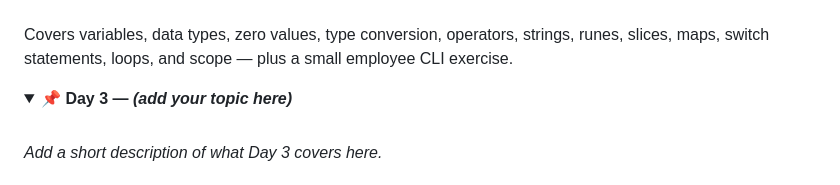
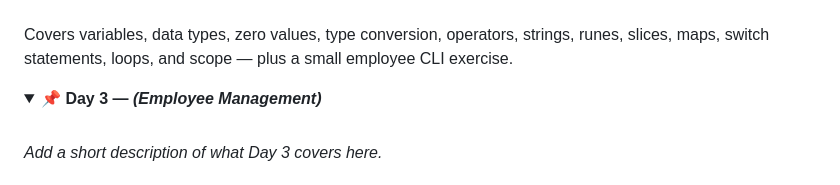
Before and after one commit to khaiserTenarai/Golang-training, a Markdown page: README.md, the part around the change. Rendered like a GitHub page; folded sections open.

Commit message:
Change Day 3 topic to 'Employee Management'
Updated Day 3 topic in the README to 'Employee Management'.

```diff
--- a/README.md
+++ b/README.md
@@ -64,7 +64,7 @@ Covers variables, data types, zero values, type conversion, operators, strings,
 </details>
 
 <details>
-<summary><strong>📌 Day 3 — <em>(add your topic here)</em></strong></summary>
+<summary><strong>📌 Day 3 — <em>(Employee Management)</em></strong></summary>
 <br>
 
 _Add a short description of what Day 3 covers here._
```
